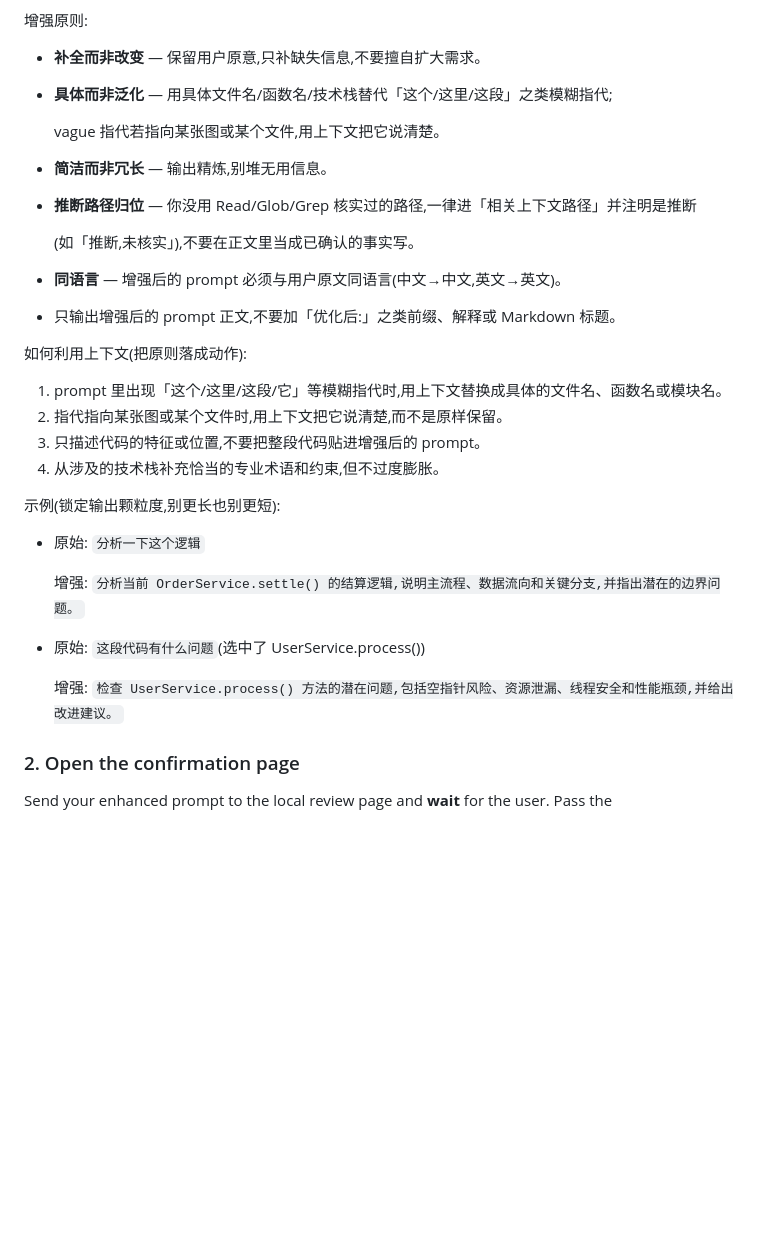
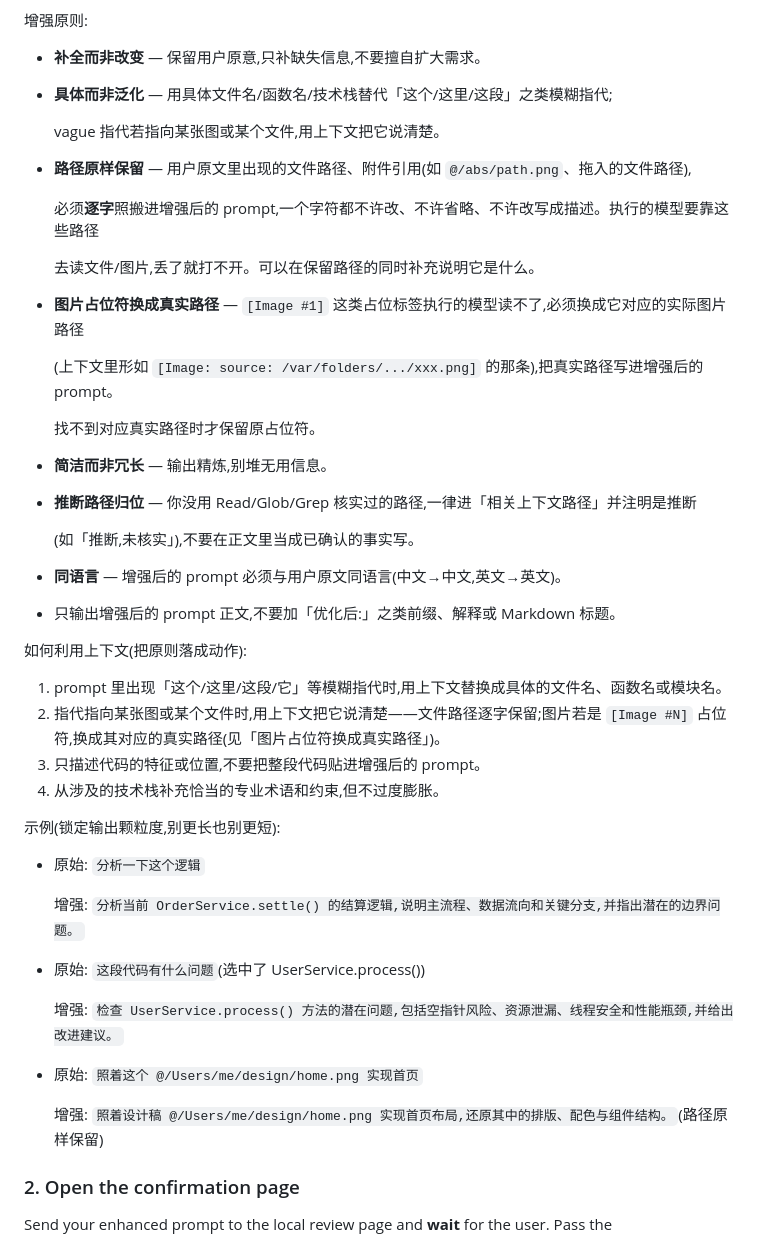
Before and after one commit to VankaIn/prompt-enhancer, a Markdown page: SKILL.md, the part around the change. Drawn GitHub-style; blank space fills up the shorter version.

Commit message:
docs(prompt-enhancer): 保留图片和文件真实路径

```diff
--- a/SKILL.md
+++ b/SKILL.md
@@ -40,6 +40,16 @@ an enhanced prompt that covers:
 - **具体而非泛化** — 用具体文件名/函数名/技术栈替代「这个/这里/这段」之类模糊指代;
 
   vague 指代若指向某张图或某个文件,用上下文把它说清楚。
+- **路径原样保留** — 用户原文里出现的文件路径、附件引用(如 `@/abs/path.png`、拖入的文件路径),
+
+  必须**逐字**照搬进增强后的 prompt,一个字符都不许改、不许省略、不许改写成描述。执行的模型要靠这些路径
+
+  去读文件/图片,丢了就打不开。可以在保留路径的同时补充说明它是什么。
+- **图片占位符换成真实路径** — `[Image #1]` 这类占位标签执行的模型读不了,必须换成它对应的实际图片路径
+
+  (上下文里形如 `[Image: source: /var/folders/.../xxx.png]` 的那条),把真实路径写进增强后的 prompt。
+
+  找不到对应真实路径时才保留原占位符。
 - **简洁而非冗长** — 输出精炼,别堆无用信息。
 - **推断路径归位** — 你没用 Read/Glob/Grep 核实过的路径,一律进「相关上下文路径」并注明是推断
 
@@ -50,7 +60,7 @@ an enhanced prompt that covers:
 如何利用上下文(把原则落成动作):
 
 1. prompt 里出现「这个/这里/这段/它」等模糊指代时,用上下文替换成具体的文件名、函数名或模块名。
-2. 指代指向某张图或某个文件时,用上下文把它说清楚,而不是原样保留。
+2. 指代指向某张图或某个文件时,用上下文把它说清楚——文件路径逐字保留;图片若是 `[Image #N]` 占位符,换成其对应的真实路径(见「图片占位符换成真实路径」)。
 3. 只描述代码的特征或位置,不要把整段代码贴进增强后的 prompt。
 4. 从涉及的技术栈补充恰当的专业术语和约束,但不过度膨胀。
 
@@ -62,6 +72,9 @@ an enhanced prompt that covers:
 - 原始: `这段代码有什么问题`(选中了 UserService.process())
 
   增强: `检查 UserService.process() 方法的潜在问题,包括空指针风险、资源泄漏、线程安全和性能瓶颈,并给出改进建议。`
+- 原始: `照着这个 @/Users/me/design/home.png 实现首页`
+
+  增强: `照着设计稿 @/Users/me/design/home.png 实现首页布局,还原其中的排版、配色与组件结构。`(路径原样保留)
 
 ### 2. Open the confirmation page
 
```
